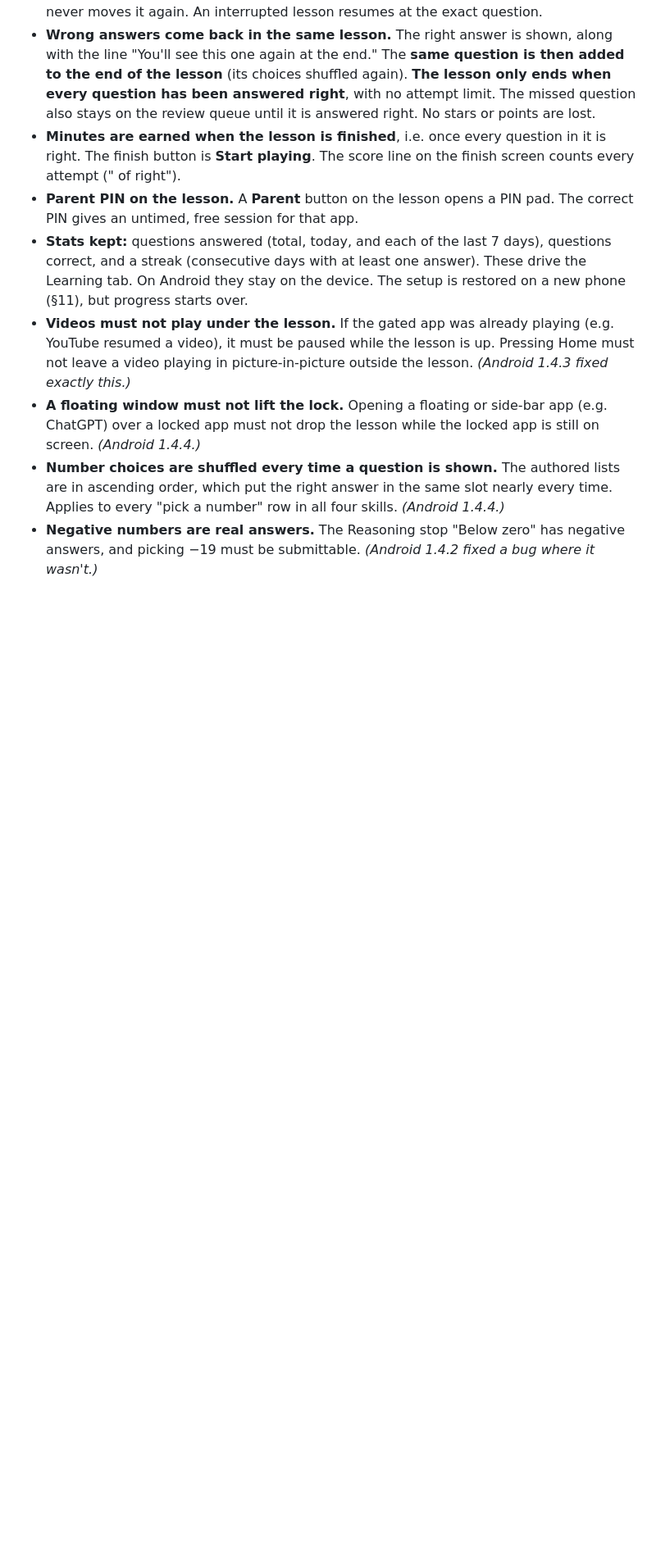
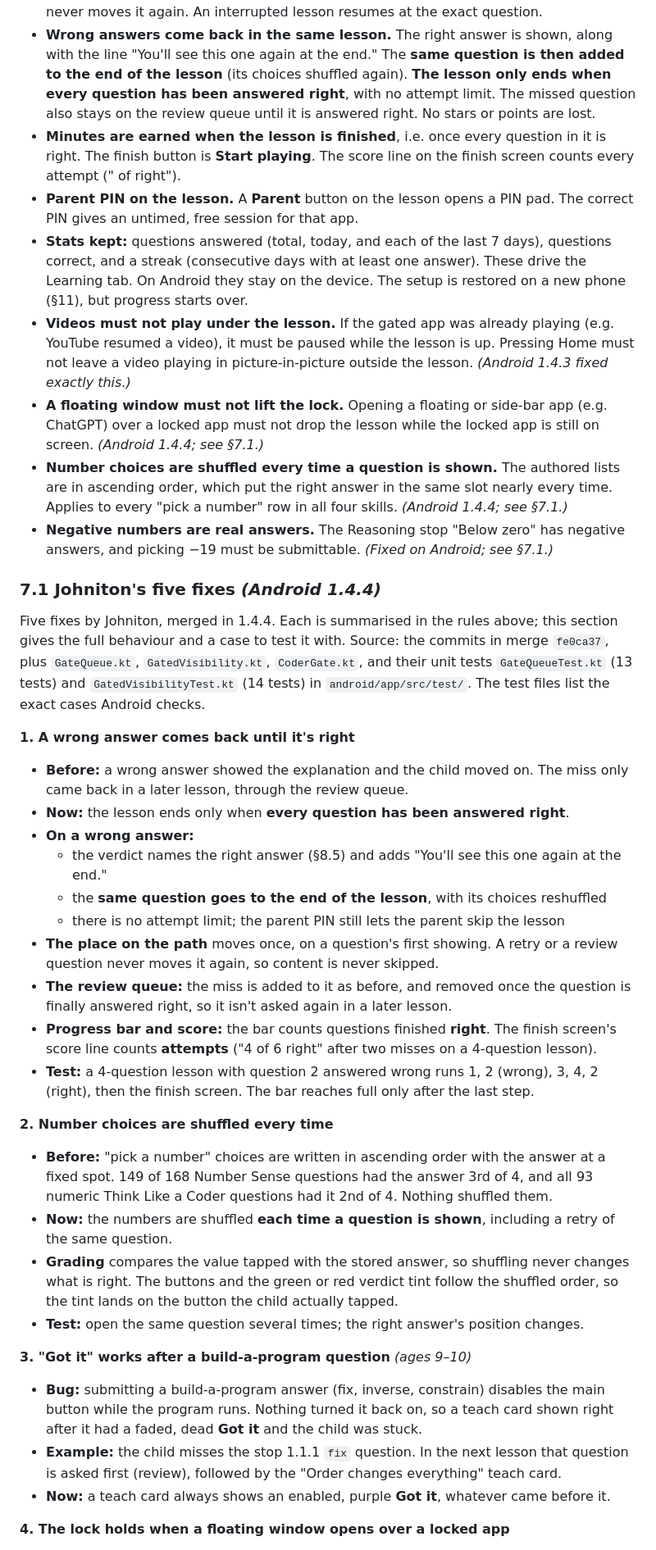
Before and after one commit to vishnuvariyar04/detour, a Markdown page: brainpass/IOS_PARITY_SPEC.md, the part around one of its changes. Shown at 82% size. Drawn GitHub-style; blank space fills up the shorter version.

Commit message:
iOS spec: Johniton's five 1.4.4 fixes in full, with a test case each
Co-Authored-By: Claude Opus 5.5 <noreply@anthropic.com>

```diff
--- a/brainpass/IOS_PARITY_SPEC.md
+++ b/brainpass/IOS_PARITY_SPEC.md
@@ -207,6 +208,39 @@ A small caption under the answers says what to tap, for example "Tap the number.
 - **Parent PIN on the lesson.** A **Parent** button on the lesson opens a PIN pad. The correct PIN gives an untimed, free session for that app.
 - **Stats kept:** questions answered (total, today, and each of the last 7 days), questions correct, and a streak (consecutive days with at least one answer). These drive the Learning tab. On Android they stay on the device. The setup is restored on a new phone (§11), but progress starts over.
 - **Videos must not play under the lesson.** If the gated app was already playing (e.g. YouTube resumed a video), it must be paused while the lesson is up. Pressing Home must not leave a video playing in picture-in-picture outside the lesson. *(Android 1.4.3 fixed exactly this.)*
-- **A floating window must not lift the lock.** Opening a floating or side-bar app (e.g. ChatGPT) over a locked app must not drop the lesson while the locked app is still on screen. *(Android 1.4.4.)*
-- **Number choices are shuffled every time a question is shown.** The authored lists are in ascending order, which put the right answer in the same slot nearly every time. Applies to every "pick a number" row in all four skills. *(Android 1.4.4.)*
-- **Negative numbers are real answers.** The Reasoning stop "Below zero" has negative answers, and picking −19 must be submittable. *(Android 1.4.2 fixed a bug where it wasn't.)*
+- **A floating window must not lift the lock.** Opening a floating or side-bar app (e.g. ChatGPT) over a locked app must not drop the lesson while the locked app is still on screen. *(Android 1.4.4; see §7.1.)*
+- **Number choices are shuffled every time a question is shown.** The authored lists are in ascending order, which put the right answer in the same slot nearly every time. Applies to every "pick a number" row in all four skills. *(Android 1.4.4; see §7.1.)*
+- **Negative numbers are real answers.** The Reasoning stop "Below zero" has negative answers, and picking −19 must be submittable. *(Fixed on Android; see §7.1.)*
+
+### 7.1 Johniton's five fixes *(Android 1.4.4)*
+
+Five fixes by Johniton, merged in 1.4.4. Each is summarised in the rules above; this section gives the full behaviour and a case to test it with. Source: the commits in merge `fe0ca37`, plus `GateQueue.kt`, `GatedVisibility.kt`, `CoderGate.kt`, and their unit tests `GateQueueTest.kt` (13 tests) and `GatedVisibilityTest.kt` (14 tests) in `android/app/src/test/`. The test files list the exact cases Android checks.
+
+**1. A wrong answer comes back until it's right**
+
+- **Before:** a wrong answer showed the explanation and the child moved on. The miss only came back in a later lesson, through the review queue.
+- **Now:** the lesson ends only when **every question has been answered right**.
+- **On a wrong answer:**
+  - the verdict names the right answer (§8.5) and adds "You'll see this one again at the end."
+  - the **same question goes to the end of the lesson**, with its choices reshuffled
+  - there is no attempt limit; the parent PIN still lets the parent skip the lesson
+- **The place on the path** moves once, on a question's first showing. A retry or a review question never moves it again, so content is never skipped.
+- **The review queue:** the miss is added to it as before, and removed once the question is finally answered right, so it isn't asked again in a later lesson.
+- **Progress bar and score:** the bar counts questions finished **right**. The finish screen's score line counts **attempts** ("4 of 6 right" after two misses on a 4-question lesson).
+- **Test:** a 4-question lesson with question 2 answered wrong runs 1, 2 (wrong), 3, 4, 2 (right), then the finish screen. The bar reaches full only after the last step.
+
+**2. Number choices are shuffled every time**
+
+- **Before:** "pick a number" choices are written in ascending order with the answer at a fixed spot. 149 of 168 Number Sense questions had the answer 3rd of 4, and all 93 numeric Think Like a Coder questions had it 2nd of 4. Nothing shuffled them.
+- **Now:** the numbers are shuffled **each time a question is shown**, including a retry of the same question.
+- **Grading** compares the value tapped with the stored answer, so shuffling never changes what is right. The buttons and the green or red verdict tint follow the shuffled order, so the tint lands on the button the child actually tapped.
+- **Test:** open the same question several times; the right answer's position changes.
+
+**3. "Got it" works after a build-a-program question** *(ages 9–10)*
+
+- **Bug:** submitting a build-a-program answer (fix, inverse, constrain) disables the main button while the program runs. Nothing turned it back on, so a teach card shown right after it had a faded, dead **Got it** and the child was stuck.
+- **Example:** the child misses the stop 1.1.1 `fix` question. In the next lesson that question is asked first (review), followed by the "Order changes everything" teach card.
+- **Now:** a teach card always shows an enabled, purple **Got it**, whatever came before it.
+
+**4. The lock holds when a floating window opens over a locked app**
+
```
Also changed, not shown: other parts of brainpass/IOS_PARITY_SPEC.md (+14 -1 lines).
